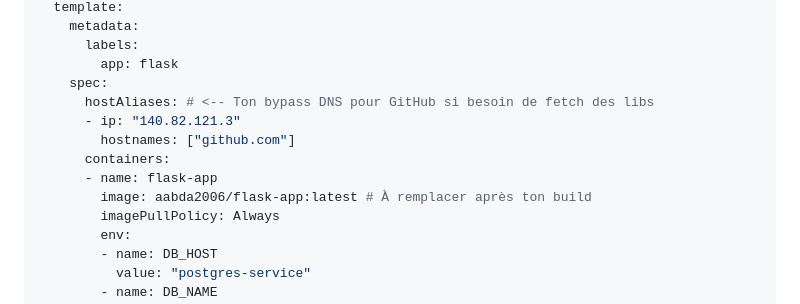
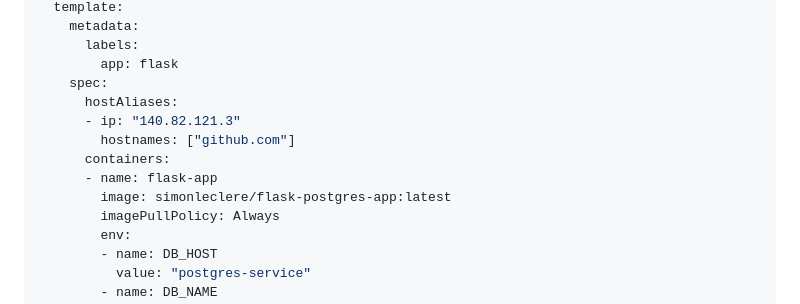
Before and after one commit to SimonLeclere/Cours_IaC_ASL_IA-simon, a Markdown page: rapport/rapport.md, the part around the change. Drawn GitHub-style.

Commit message:
Update Docker image for Flask application and refine DNS bypass configuration

```diff
--- a/rapport/rapport.md
+++ b/rapport/rapport.md
@@ -1261,12 +1261,12 @@ spec:
       labels:
         app: flask
     spec:
-      hostAliases: # <-- Ton bypass DNS pour GitHub si besoin de fetch des libs
+      hostAliases:
       - ip: "140.82.121.3"
         hostnames: ["github.com"]
       containers:
       - name: flask-app
-        image: aabda2006/flask-app:latest # À remplacer après ton build
+        image: simonleclere/flask-postgres-app:latest
         imagePullPolicy: Always
         env:
         - name: DB_HOST
```
